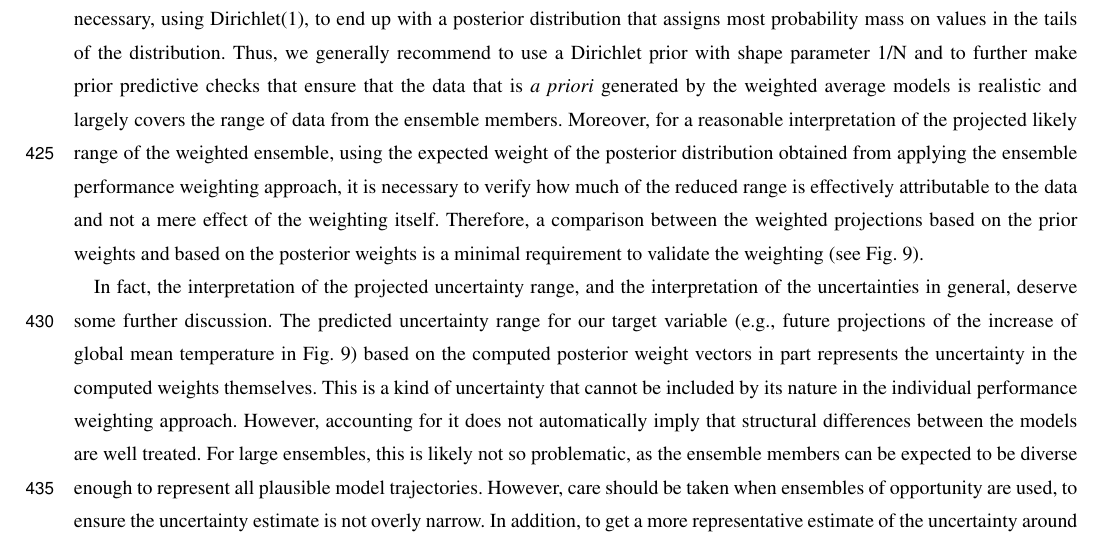
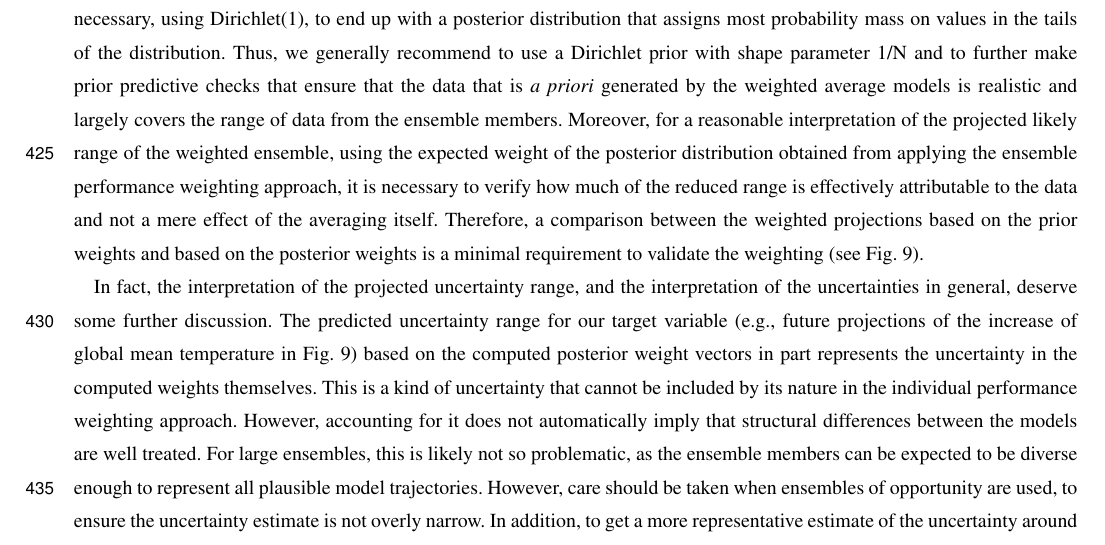
Before and after one commit to awi-esc/WeightedEnsembles, a LaTeX document (manuscript/PaperMW/main.tex, which reads manuscript/PaperMW/sections/discussion.tex): part of page 17 of 23, cut so that both start at the same text. Compiled offline with pdfLaTeX; a missing font is replaced by an installed copy or a similar font; a LaTeX package or settings file that is missing is left out.

Commit message:
changed weighting to averaging in discussion

```diff
--- a/manuscript/PaperMW/sections/discussion.tex
+++ b/manuscript/PaperMW/sections/discussion.tex
@@ -12,7 +12,7 @@ When using multiple diagnostics, we showed that applying them jointly so that th
 Since, in the case of climate projections, we are assessing the performance of physical models, it makes sense to analyze variables that are related to the basic dynamic processes relevant for the target \citep{katzenbergerDevelopingGuidelinesWorking2025}. In any case, it should always be made clear that there is no universal answer and that any probabilistic projections are conditional on the metrics and diagnostic climate variables that were used. Furthermore, when multiple diagnostics are considered, these should be as independent of one another as possible since otherwise we would run into the same problem that we have with co-dependent models in the individual performance weighting approach: good models (diagnostics) would be erroneously overestimated while poor models (diagnostics) would be erroneously underestimated.
 
 Our example of using ECS as a performance metric demonstrates the importance, in the ensemble performance weighting approach, of choosing an appropriate prior distribution for the weight vectors. For any set of weight vectors, the resulting set of the weighted averages (of the diagnostic variable) will have a reduced spread as compared to the unweighted ensemble. How much it is reduced, however, strongly depends on the nature of the set of applied weight vectors. Both, Dirichlet(1) and Dirichlet(1/N), are natural choices for the prior distribution as in both cases the expected value of the weight for each model equals 1/N. With Dirichlet(1/N) large model weights are similarly likely as smaller model weights whereas with Dirichlet(1), on average, the individual model weights tend to be smaller. Therefore, the Dirichlet(1) prior is much more constrained towards values that lie near the expected value than is the Dirichlet(1/N) prior. This, in turn, means that much more data would be necessary, using Dirichlet(1),  to end up with a posterior distribution that assigns most probability mass on values in the tails of the distribution. Thus, we generally recommend to use a Dirichlet prior with shape parameter 1/N and to further make prior predictive checks that ensure that the data that is \emph{a priori} generated by the weighted average models is realistic and largely covers the range of data from the ensemble members.
-Moreover, for a reasonable interpretation of the projected likely range of the weighted ensemble, using the expected weight of the posterior distribution obtained from applying the ensemble performance weighting approach, it is necessary to verify how much of the reduced range is effectively attributable to the data and not a mere effect of the weighting itself. Therefore, a comparison between the weighted projections based on the prior weights and based on the posterior weights is a minimal requirement to validate the weighting (see Fig.~\ref{fig:projections-mmm-bma}).
+Moreover, for a reasonable interpretation of the projected likely range of the weighted ensemble, using the expected weight of the posterior distribution obtained from applying the ensemble performance weighting approach, it is necessary to verify how much of the reduced range is effectively attributable to the data and not a mere effect of the averaging itself. Therefore, a comparison between the weighted projections based on the prior weights and based on the posterior weights is a minimal requirement to validate the weighting (see Fig.~\ref{fig:projections-mmm-bma}).
 
 % Paragraph on represented uncertainties
 In fact, the interpretation of the projected uncertainty range, and the interpretation of the uncertainties in general, deserve some further discussion. The predicted uncertainty range for our target variable (e.g., future projections of the increase of global mean temperature in Fig.~\ref{fig:projections-mmm-bma}) based on the computed posterior weight vectors in part represents the uncertainty in the computed weights themselves. This is a kind of uncertainty that cannot be included by its nature in the individual performance weighting approach. However, accounting for it does not automatically imply that structural differences between the models are well treated. For large ensembles, this is likely not so problematic, as the ensemble members can be expected to be diverse enough to represent all plausible model trajectories. However, care should be taken when ensembles of opportunity are used, to ensure the uncertainty estimate is not overly narrow.
```
Also changed, not shown: manuscript/PaperMW/main.pdf.
